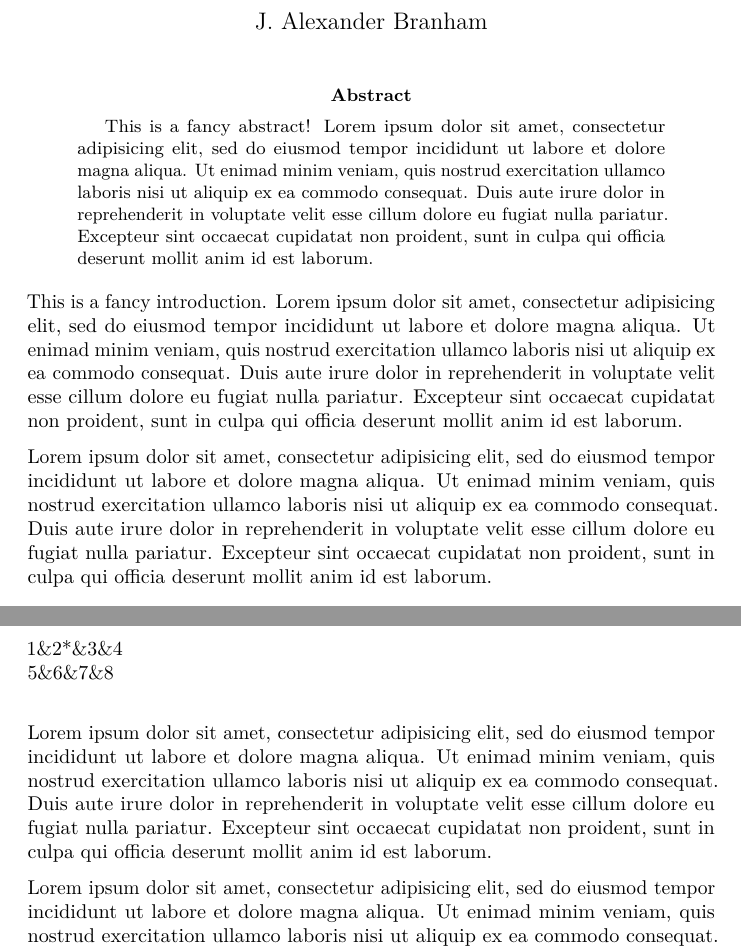
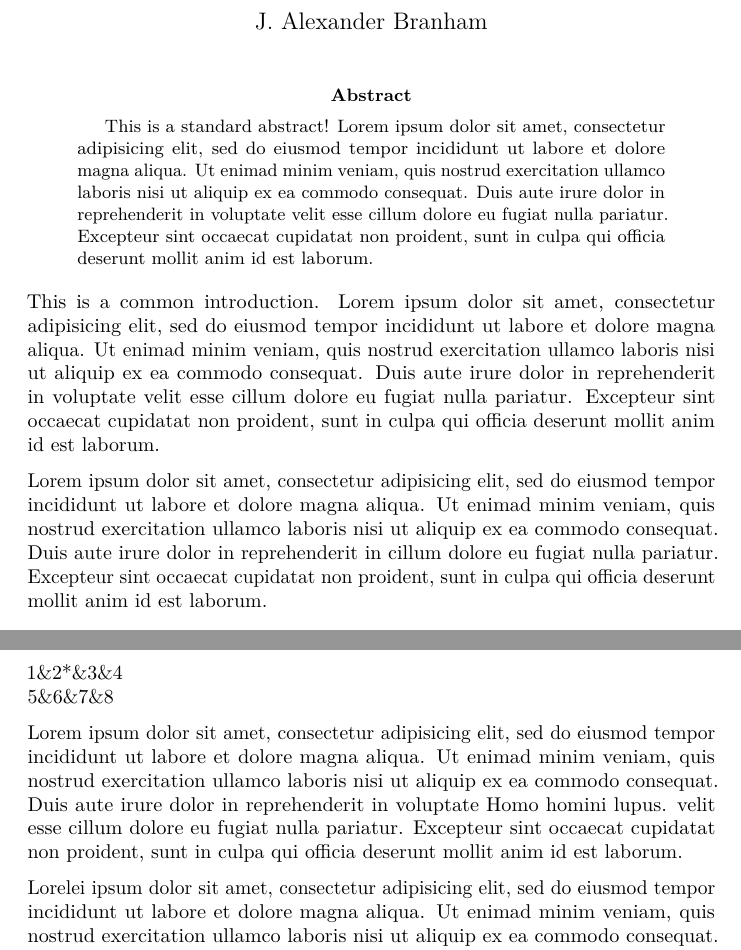
Before and after one commit to jabranham/pandoc-a-grad-student-guide, a LaTeX problem sheet (example-exported.tex): two parts of pages 1 and 2 of 2, joined at a grey line, cut so that both start at the same text. Compiled offline with pdfLaTeX.

Commit message:
Looking at diff between exported and docx import
The new file was generated using
pandoc example-post-adviser.docx --wrap=none -S -s -o example-exported.tex

```diff
--- a/example-exported.tex
+++ b/example-exported.tex
@@ -61,14 +61,14 @@
 \begin{document}
 \maketitle
 \begin{abstract}
-This is a fancy abstract! Lorem ipsum dolor sit amet, consectetur adipisicing elit, sed do eiusmod tempor incididunt ut labore et dolore magna aliqua. Ut enimad minim veniam, quis nostrud exercitation ullamco laboris nisi ut aliquip ex ea commodo consequat. Duis aute irure dolor in reprehenderit in voluptate velit esse cillum dolore eu fugiat nulla pariatur. Excepteur sint occaecat cupidatat non proident, sunt in culpa qui officia deserunt mollit anim id est laborum.
+This is a standard abstract! Lorem ipsum dolor sit amet, consectetur adipisicing elit, sed do eiusmod tempor incididunt ut labore et dolore magna aliqua. Ut enimad minim veniam, quis nostrud exercitation ullamco laboris nisi ut aliquip ex ea commodo consequat. Duis aute irure dolor in reprehenderit in voluptate velit esse cillum dolore eu fugiat nulla pariatur. Excepteur sint occaecat cupidatat non proident, sunt in culpa qui officia deserunt mollit anim id est laborum.
 \end{abstract}
 
-This is a fancy introduction. Lorem ipsum dolor sit amet, consectetur adipisicing elit, sed do eiusmod tempor incididunt ut labore et dolore magna aliqua. Ut enimad minim veniam, quis nostrud exercitation ullamco laboris nisi ut aliquip ex ea commodo consequat. Duis aute irure dolor in reprehenderit in voluptate velit esse cillum dolore eu fugiat nulla pariatur. Excepteur sint occaecat cupidatat non proident, sunt in culpa qui officia deserunt mollit anim id est laborum.
+This is a common introduction. Lorem ipsum dolor sit amet, consectetur adipisicing elit, sed do eiusmod tempor incididunt ut labore et dolore magna aliqua. Ut enimad minim veniam, quis nostrud exercitation ullamco laboris nisi ut aliquip ex ea commodo consequat. Duis aute irure dolor in reprehenderit in voluptate velit esse cillum dolore eu fugiat nulla pariatur. Excepteur sint occaecat cupidatat non proident, sunt in culpa qui officia deserunt mollit anim id est laborum.
 
-Lorem ipsum dolor sit amet, consectetur adipisicing elit, sed do eiusmod tempor incididunt ut labore et dolore magna aliqua. Ut enimad minim veniam, quis nostrud exercitation ullamco laboris nisi ut aliquip ex ea commodo consequat. Duis aute irure dolor in reprehenderit in voluptate velit esse cillum dolore eu fugiat nulla pariatur. Excepteur sint occaecat cupidatat non proident, sunt in culpa qui officia deserunt mollit anim id est laborum.
+Lorem ipsum dolor sit amet, consectetur adipisicing elit, sed do eiusmod tempor incididunt ut labore et dolore magna aliqua. Ut enimad minim veniam, quis nostrud exercitation ullamco laboris nisi ut aliquip ex ea commodo consequat. Duis aute irure dolor in reprehenderit in cillum dolore eu fugiat nulla pariatur. Excepteur sint occaecat cupidatat non proident, sunt in culpa qui officia deserunt mollit anim id est laborum.
 
-\section{Section 1}\label{sec:section-1}
+\section{Section 1}\label{section-1}
 
 Look at this awesome citation (Apfeld and Branham 2016). Lorem ipsum dolor sit amet, consectetur adipisicing elit, sed do eiusmod tempor incididunt ut labore et dolore magna aliqua. Ut enimad minim veniam, quis nostrud exercitation ullamco laboris nisi ut aliquip ex ea commodo consequat. Duis aute irure dolor in reprehenderit in voluptate velit esse cillum dolore eu fugiat nulla pariatur. Excepteur sint occaecat cupidatat non proident, sunt in culpa qui officia deserunt mollit anim id est laborum.
 
@@ -78,8 +78,8 @@ Here's a table:
 
 1\&2*\&3\&4\\
-5\&6\&7\&8\\
+5\&6\&7\&8
 
-Lorem ipsum dolor sit amet, consectetur adipisicing elit, sed do eiusmod tempor incididunt ut labore et dolore magna aliqua. Ut enimad minim veniam, quis nostrud exercitation ullamco laboris nisi ut aliquip ex ea commodo consequat. Duis aute irure dolor in reprehenderit in voluptate velit esse cillum dolore eu fugiat nulla pariatur. Excepteur sint occaecat cupidatat non proident, sunt in culpa qui officia deserunt mollit anim id est laborum.
+Lorem ipsum dolor sit amet, consectetur adipisicing elit, sed do eiusmod tempor incididunt ut labore et dolore magna aliqua. Ut enimad minim veniam, quis nostrud exercitation ullamco laboris nisi ut aliquip ex ea commodo consequat. Duis aute irure dolor in reprehenderit in voluptate Homo homini lupus. velit esse cillum dolore eu fugiat nulla pariatur. Excepteur sint occaecat cupidatat non proident, sunt in culpa qui officia deserunt mollit anim id est laborum.
 
-Lorem ipsum dolor sit amet, consectetur adipisicing elit, sed do eiusmod tempor incididunt ut labore et dolore magna aliqua. Ut enimad minim veniam, quis nostrud exercitation ullamco laboris nisi ut aliquip ex ea commodo consequat. Duis aute irure dolor in reprehenderit in voluptate velit esse cillum dolore eu fugiat nulla pariatur. Excepteur sint occaecat cupidatat non proident, sunt in culpa qui officia deserunt mollit anim id est laborum.
+Lorelei ipsum dolor sit amet, consectetur adipisicing elit, sed do eiusmod tempor incididunt ut labore et dolore magna aliqua. Ut enimad minim veniam, quis nostrud exercitation ullamco laboris nisi ut aliquip ex ea commodo consequat. Duis aute irure dolor in reprehenderit in voluptate velit esse cillum dolore eu fugiat nulla pariatur. Excepteur sint occaecat cupidatat non proident, sunt in culpa qui officia deserunt mollit anim id est laborum.
 
```
Also changed, not shown: example-exported.tex (6 more changed lines).
